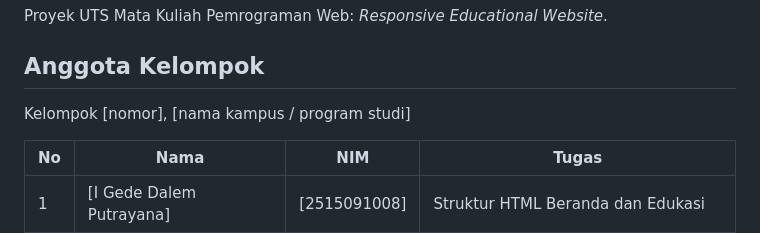
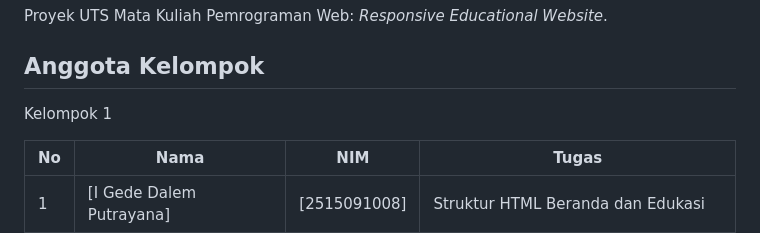
Before and after one commit to LangLucsven/Bijak-Sampah, a Markdown page: README.md, the part around the change. GitHub-like rendering.

Commit message:
mengedit readmi

```diff
--- a/README.md
+++ b/README.md
@@ -7,7 +7,7 @@ Proyek UTS Mata Kuliah Pemrograman Web: *Responsive Educational Website*.
 
 ## Anggota Kelompok
 
-Kelompok [nomor], [nama kampus / program studi]
+Kelompok 1
 
 | No | Nama | NIM | Tugas |
 |----|------|-----|-------|
```
